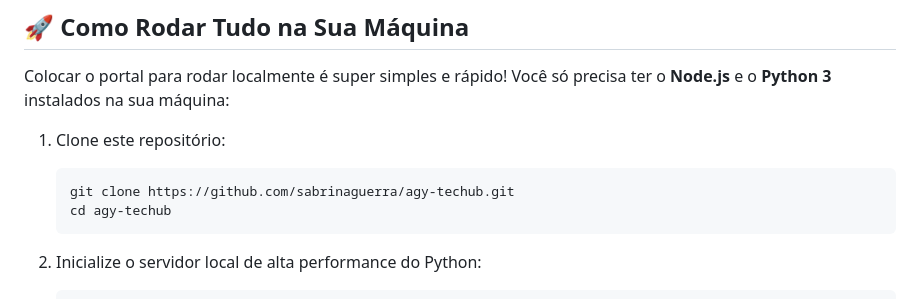
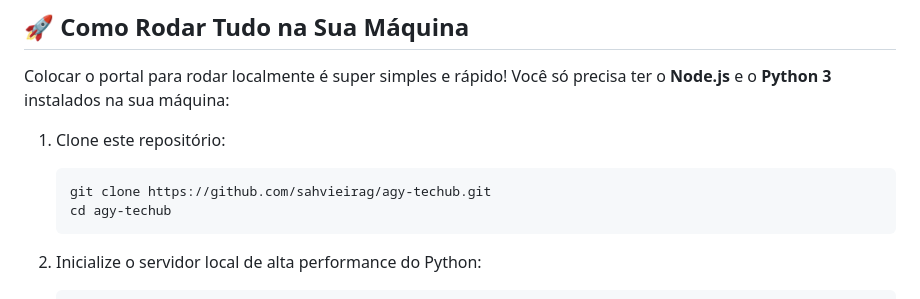
Before and after one commit to sahvieirag/agy-techub, a Markdown page: README.md, the part around the change. GitHub-like rendering.

Commit message:
Update repository URL in README.md

````diff
--- a/README.md
+++ b/README.md
@@ -44,7 +44,7 @@ Colocar o portal para rodar localmente é super simples e rápido! Você só pre
 
 1. Clone este repositório:
    ```bash
-   git clone https://github.com/sabrinaguerra/agy-techub.git
+   git clone https://github.com/sahvieirag/agy-techub.git
    cd agy-techub
    ```
 
````
